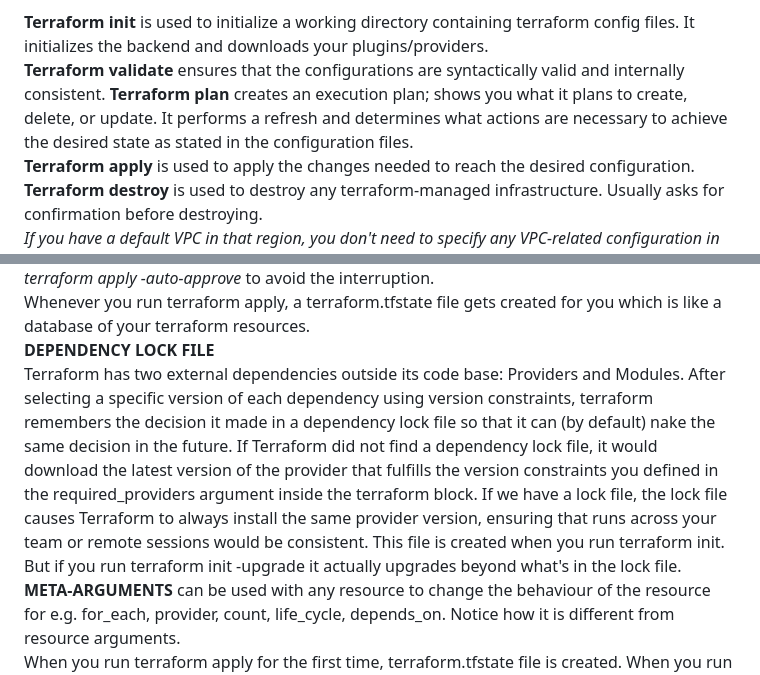
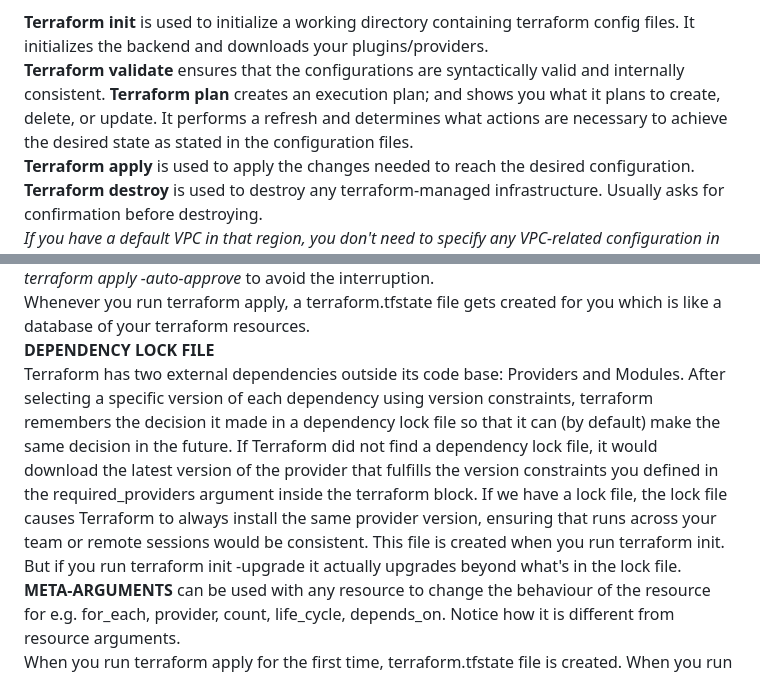
Before and after one commit to swiftDev1/terraform-advanced, a Markdown page: README.md, 2 parts joined by grey strips. Drawn GitHub-style.

```diff
--- a/README.md
+++ b/README.md
@@ -12,7 +12,7 @@ terraform fmt
 
 **Terraform init** is used to initialize a working directory containing terraform config files. It initializes the backend and downloads your plugins/providers.
 **Terraform validate** ensures that the configurations are syntactically valid and internally consistent.
-**Terraform plan** creates an execution plan; shows you what it plans to create, delete, or update. It performs a refresh and determines what actions are necessary to achieve the desired state as stated in the configuration files.
+**Terraform plan** creates an execution plan; and shows you what it plans to create, delete, or update. It performs a refresh and determines what actions are necessary to achieve the desired state as stated in the configuration files.
 **Terraform apply** is used to apply the changes needed to reach the desired configuration.
 **Terraform destroy** is used to destroy any terraform-managed infrastructure. Usually asks for confirmation before destroying.
 *If you have a default VPC in that region, you don't need to specify any VPC-related configuration in your files.*
@@ -37,7 +37,7 @@ You can optionally define multiple configurations for the same provider, and sel
 _terraform apply -auto-approve_ to avoid the interruption.
 Whenever you run terraform apply, a terraform.tfstate file gets created for you which is like a database of your terraform resources.
 **DEPENDENCY LOCK FILE**
-Terraform has two external dependencies outside its code base: Providers and Modules. After selecting a specific version of each dependency using version constraints, terraform remembers the decision it made in a dependency lock file so that it can (by default) nake the same decision in the future. If Terraform did not find a dependency lock file, it would download the latest version of the provider that fulfills the version constraints you defined in the required_providers argument inside the terraform block. If we have a lock file, the lock file causes Terraform to always install the same provider version, ensuring that runs across your team or remote sessions would be consistent. This file is created when you run terraform init. But if you run terraform init -upgrade it actually upgrades beyond what's in the lock file.
+Terraform has two external dependencies outside its code base: Providers and Modules. After selecting a specific version of each dependency using version constraints, terraform remembers the decision it made in a dependency lock file so that it can (by default) make the same decision in the future. If Terraform did not find a dependency lock file, it would download the latest version of the provider that fulfills the version constraints you defined in the required_providers argument inside the terraform block. If we have a lock file, the lock file causes Terraform to always install the same provider version, ensuring that runs across your team or remote sessions would be consistent. This file is created when you run terraform init. But if you run terraform init -upgrade it actually upgrades beyond what's in the lock file.
 **META-ARGUMENTS** can be used with any resource to change the behaviour of the resource for e.g. for_each, provider, count, life_cycle, depends_on. Notice how it is different from resource arguments.
 When you run terraform apply for the first time, terraform.tfstate file is created. When you run the command subsequently, it just updates the state file.
 **PRO TIP**
```
